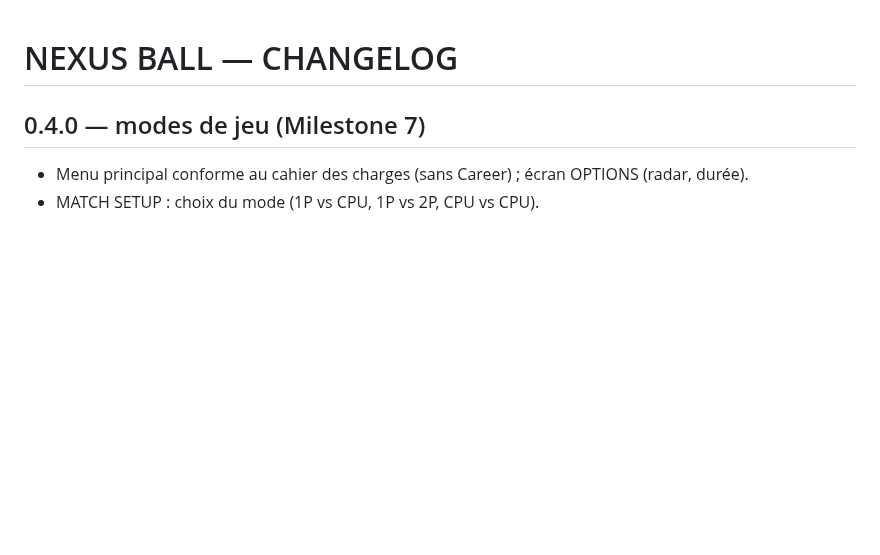
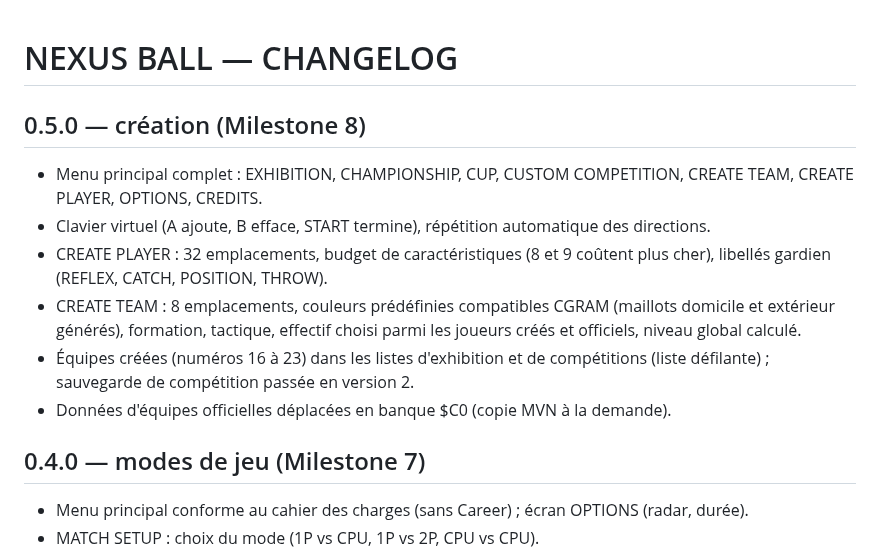
Before and after one commit to Monos1984/foot2d, a Markdown page: nexusball/CHANGELOG.md, the part around the change. Rendered like a GitHub page; blank space fills up the shorter version.

```diff
--- a/nexusball/CHANGELOG.md
+++ b/nexusball/CHANGELOG.md
@@ -1,4 +1,18 @@
 # NEXUS BALL — CHANGELOG
+
+## 0.5.0 — création (Milestone 8)
+
+- Menu principal complet : EXHIBITION, CHAMPIONSHIP, CUP, CUSTOM COMPETITION, CREATE TEAM,
+  CREATE PLAYER, OPTIONS, CREDITS.
+- Clavier virtuel (A ajoute, B efface, START termine), répétition automatique des directions.
+- CREATE PLAYER : 32 emplacements, budget de caractéristiques (8 et 9 coûtent plus cher),
+  libellés gardien (REFLEX, CATCH, POSITION, THROW).
+- CREATE TEAM : 8 emplacements, couleurs prédéfinies compatibles CGRAM (maillots domicile et
+  extérieur générés), formation, tactique, effectif choisi parmi les joueurs créés et officiels,
+  niveau global calculé.
+- Équipes créées (numéros 16 à 23) dans les listes d'exhibition et de compétitions
+  (liste défilante) ; sauvegarde de compétition passée en version 2.
+- Données d'équipes officielles déplacées en banque $C0 (copie MVN à la demande).
 
 ## 0.4.0 — modes de jeu (Milestone 7)
 
```
Also changed, not shown: nexusball/README.md (+13 -4 lines), nexusball/docs/screen_create_player.png (added), nexusball/docs/screen_create_team.png (added), 11 other files.
